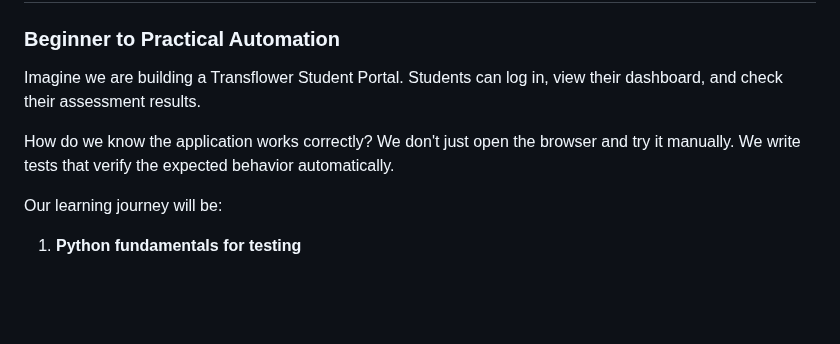
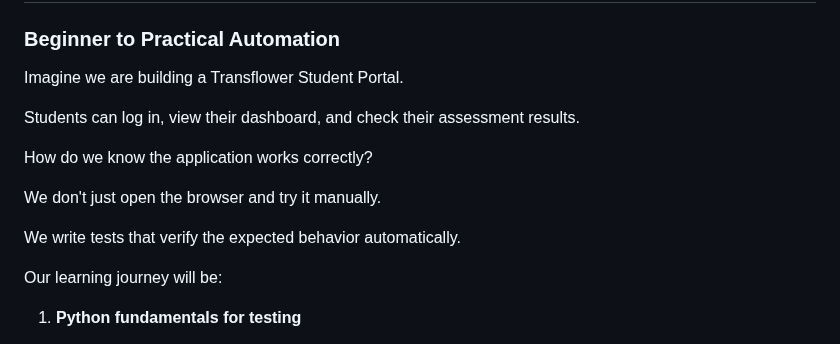
Before and after one commit to RaviTambade/tflpython, a Markdown page: notes/21.md, the part around the change. GitHub-like rendering; blank space fills up the shorter version.

Commit message:
python testing

```diff
--- a/notes/21.md
+++ b/notes/21.md
@@ -2,9 +2,15 @@
 
 ### Beginner to Practical Automation
 
-Imagine we are building a Transflower Student Portal. Students can log in, view their dashboard, and check their assessment results.
+Imagine we are building a Transflower Student Portal.
 
-How do we know the application works correctly? We don't just open the browser and try it manually. We write tests that verify the expected behavior automatically.
+Students can log in, view their dashboard, and check their assessment results.
+
+How do we know the application works correctly?
+
+We don't just open the browser and try it manually.
+
+We write tests that verify the expected behavior automatically.
 
 Our learning journey will be:
 
```
